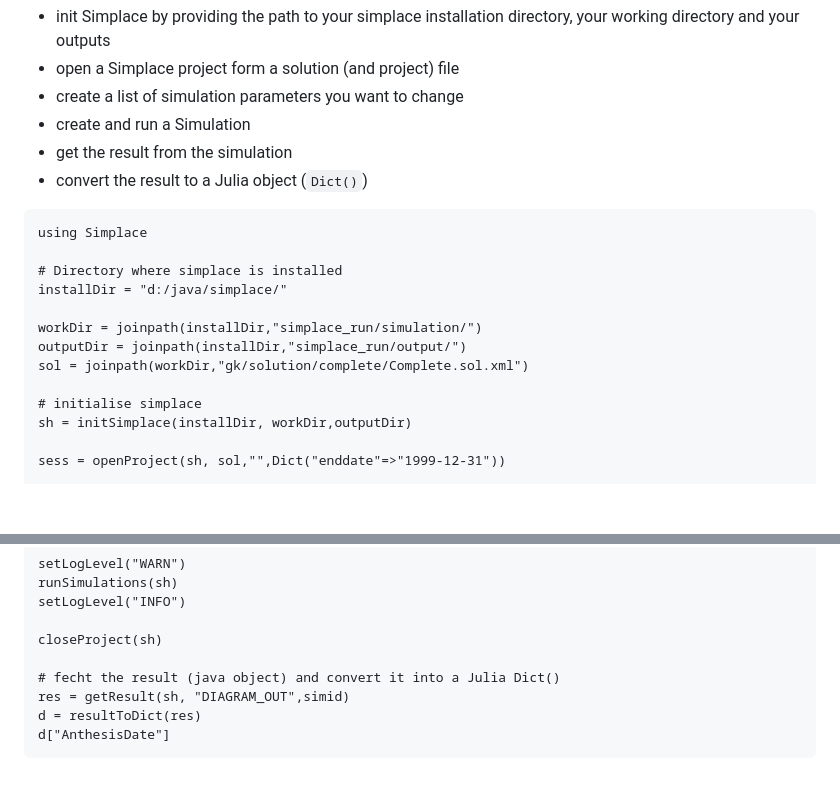
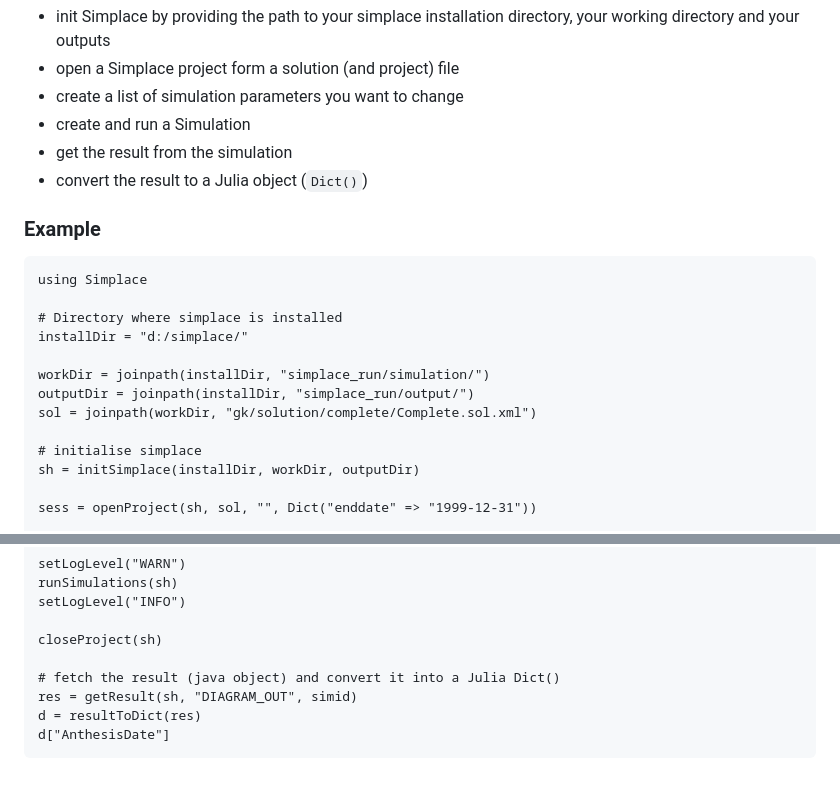
Before and after one commit to gk-crop/Simplace.jl, a Markdown page: README.md, 2 parts joined by grey strips. GitHub-like rendering; blank space fills up the shorter version.

Commit message:
Fixed typos in README.md

````diff
--- a/README.md
+++ b/README.md
@@ -45,18 +45,20 @@ The usage of <span style="font-variant:small-caps;">Simplace</span> in Julia fol
 - get the result from the simulation
 - convert the result to a Julia object (`Dict()`)
 
+### Example
+
 ```{julia}
 using Simplace
 
 # Directory where simplace is installed
-installDir = "d:/java/simplace/"
+installDir = "d:/simplace/"
 
-workDir = joinpath(installDir,"simplace_run/simulation/")
-outputDir = joinpath(installDir,"simplace_run/output/")
-sol = joinpath(workDir,"gk/solution/complete/Complete.sol.xml")
+workDir = joinpath(installDir, "simplace_run/simulation/")
+outputDir = joinpath(installDir, "simplace_run/output/")
+sol = joinpath(workDir, "gk/solution/complete/Complete.sol.xml")
 
 # initialise simplace
-sh = initSimplace(installDir, workDir,outputDir)
+sh = initSimplace(installDir, workDir, outputDir)
 
-sess = openProject(sh, sol,"",Dict("enddate"=>"1999-12-31"))
+sess = openProject(sh, sol, "", Dict("enddate" => "1999-12-31"))
 
@@ -69,8 +71,8 @@ setLogLevel("INFO")
 
 closeProject(sh)
 
-# fecht the result (java object) and convert it into a Julia Dict()
-res = getResult(sh, "DIAGRAM_OUT",simid)
+# fetch the result (java object) and convert it into a Julia Dict()
+res = getResult(sh, "DIAGRAM_OUT", simid)
 d = resultToDict(res)
 d["AnthesisDate"]
 ```
````
Also changed, not shown: other parts of README.md (+2 -2 lines).
